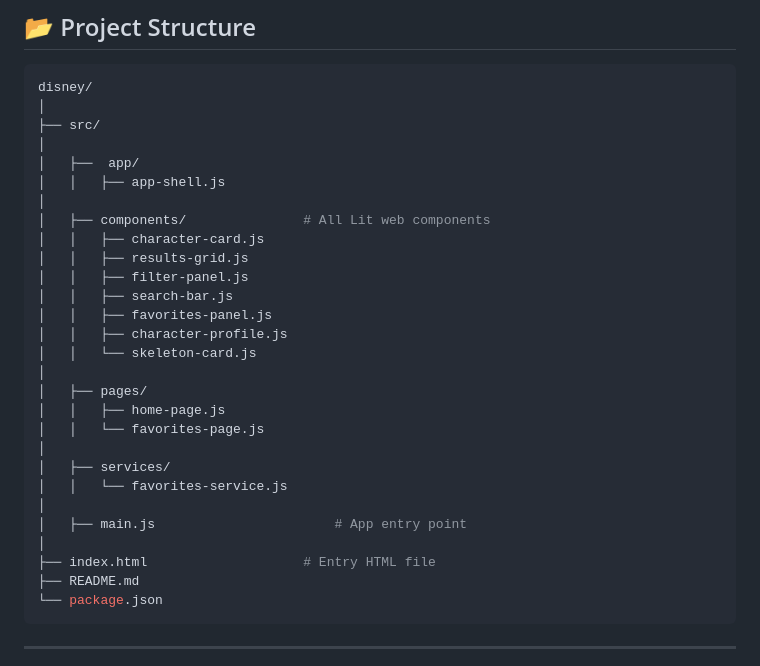
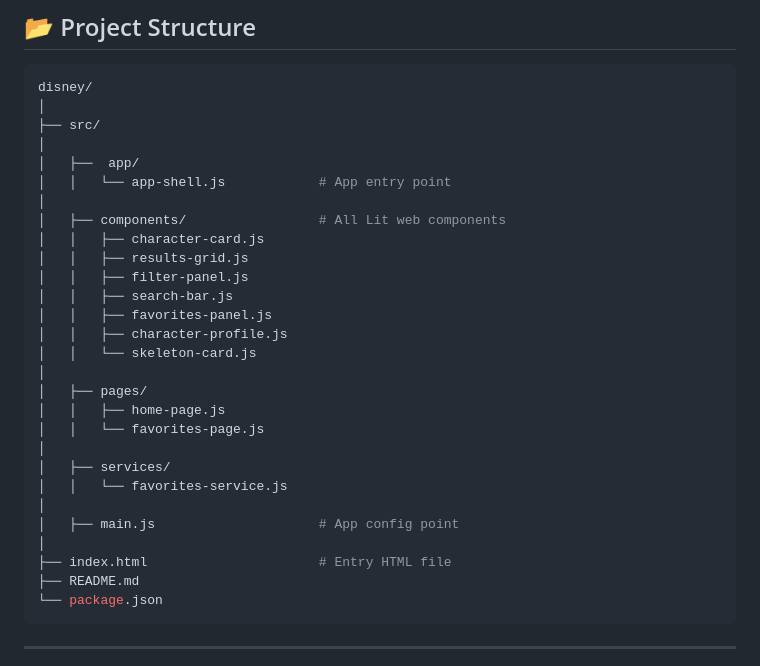
Before and after one commit to indradev07/disney, a Markdown page: README.md, the part around the change. Drawn GitHub-style.

````diff
--- a/README.md
+++ b/README.md
@@ -73,9 +73,9 @@ disney/
 ├── src/
 │
 │   ├──  app/
-│   │   ├── app-shell.js
+│   │   └── app-shell.js            # App entry point
 │
-│   ├── components/               # All Lit web components
+│   ├── components/                 # All Lit web components
 │   │   ├── character-card.js
 │   │   ├── results-grid.js
 │   │   ├── filter-panel.js
@@ -91,9 +91,9 @@ disney/
 │   ├── services/
 │   │   └── favorites-service.js
 │
-│   ├── main.js                       # App entry point
+│   ├── main.js                     # App config point
 │
-├── index.html                    # Entry HTML file
+├── index.html                      # Entry HTML file
 ├── README.md
 └── package.json
 ```
````
